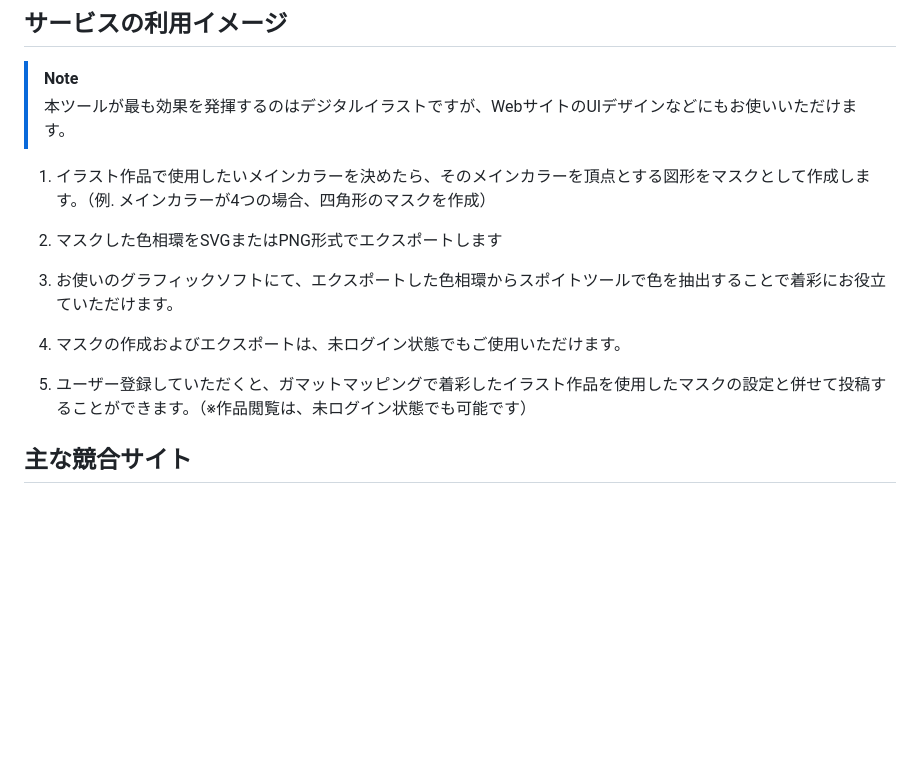
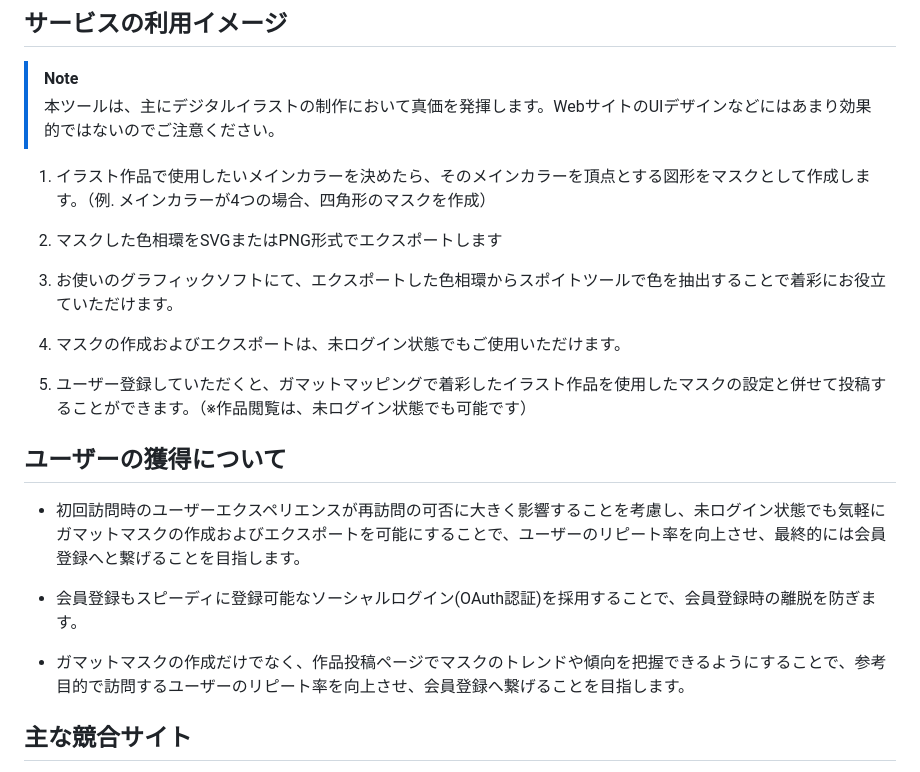
Before and after one commit to Yu-RGB555/GamutCut, a Markdown page: README.md, the part around one of its changes. Rendered like a GitHub page; blank space fills up the shorter version.

```diff
--- a/README.md
+++ b/README.md
@@ -17,7 +17,7 @@
 
 ## サービスの利用イメージ
 > [!NOTE]
->本ツールが最も効果を発揮するのはデジタルイラストですが、WebサイトのUIデザインなどにもお使いいただけます。<br>
+>本ツールは、主にデジタルイラストの制作において真価を発揮します。WebサイトのUIデザインなどにはあまり効果的ではないのでご注意ください。<br>
 
 1. イラスト作品で使用したいメインカラーを決めたら、そのメインカラーを頂点とする図形をマスクとして作成します。（例. メインカラーが4つの場合、四角形のマスクを作成）<br>
 
@@ -28,6 +28,13 @@
 4. マスクの作成およびエクスポートは、未ログイン状態でもご使用いただけます。
 
 5. ユーザー登録していただくと、ガマットマッピングで着彩したイラスト作品を使用したマスクの設定と併せて投稿することができます。（※作品閲覧は、未ログイン状態でも可能です）
+
+## ユーザーの獲得について
+- 初回訪問時のユーザーエクスペリエンスが再訪問の可否に大きく影響することを考慮し、未ログイン状態でも気軽にガマットマスクの作成およびエクスポートを可能にすることで、ユーザーのリピート率を向上させ、最終的には会員登録へと繋げることを目指します。
+
+- 会員登録もスピーディに登録可能なソーシャルログイン(OAuth認証)を採用することで、会員登録時の離脱を防ぎます。
+
+- ガマットマスクの作成だけでなく、作品投稿ページでマスクのトレンドや傾向を把握できるようにすることで、参考目的で訪問するユーザーのリピート率を向上させ、会員登録へ繋げることを目指します。
 
 
 ## 主な競合サイト
```
Also changed, not shown: other parts of README.md (+40 -10 lines).
